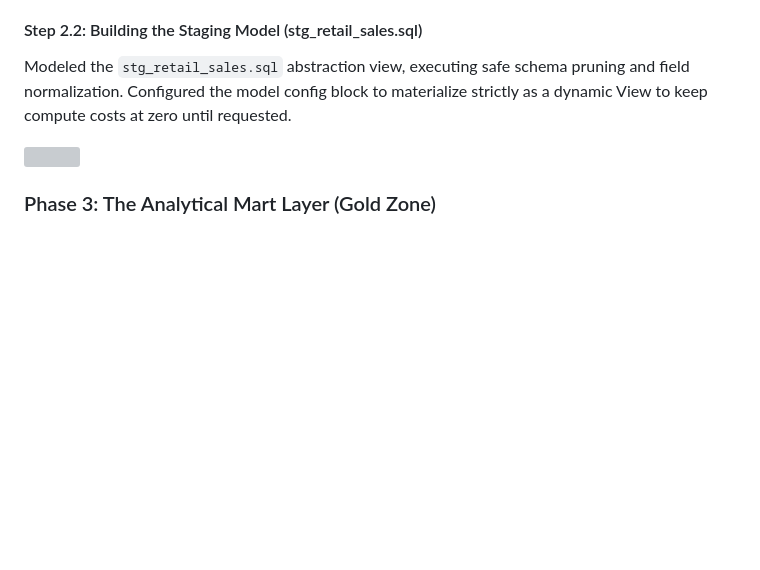
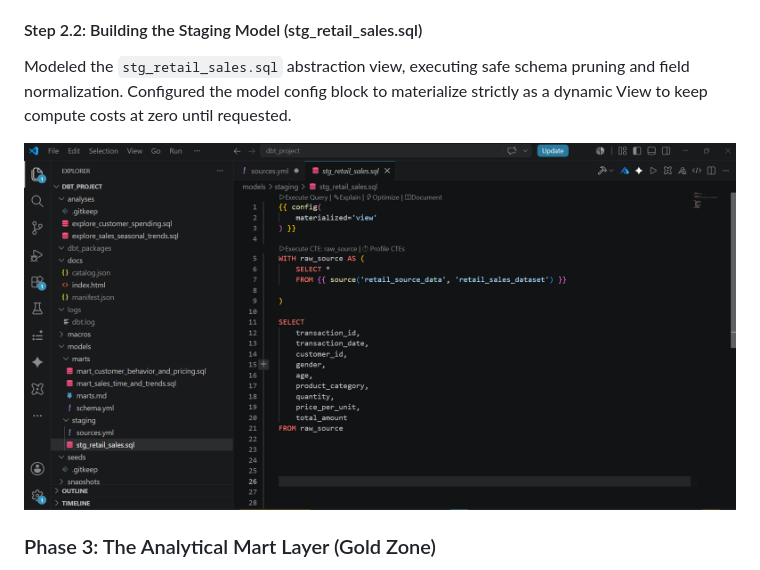
Before and after one commit to Xhavide/retail-dbt-bigquery-pipeline, a Markdown page: README.md, the part around the change. Rendered like a GitHub page; blank space fills up the shorter version; grey boxes are pictures that could not be loaded.

Commit message:
Fix image link for stg_retail_sales.sql
Updated image link for the stg_retail_sales.sql model file in the README.

```diff
--- a/README.md
+++ b/README.md
@@ -89,7 +89,7 @@ Built modular source configuration file layouts (`sources.yml`) to decouple phys
 Modeled the `stg_retail_sales.sql` abstraction view, executing safe schema pruning and field normalization.
 Configured the model config block to materialize strictly as a dynamic View to keep compute costs at zero until requested.
 
-![](https://github.com/Xhavide/retail-dbt-bigquery-pipeline/blob/d78d816162ab2ed9ba85355ac791fe6e0fc60599/stg_retail_sales.sql%20model%20file.png)
+![](https://github.com/Xhavide/retail-dbt-bigquery-pipeline/blob/016cf39be16e3ea5b0243632f9643d6a2988bc30/stg_retail_sales.sql.png)
 
 ### Phase 3: The Analytical Mart Layer (Gold Zone)
 
```
